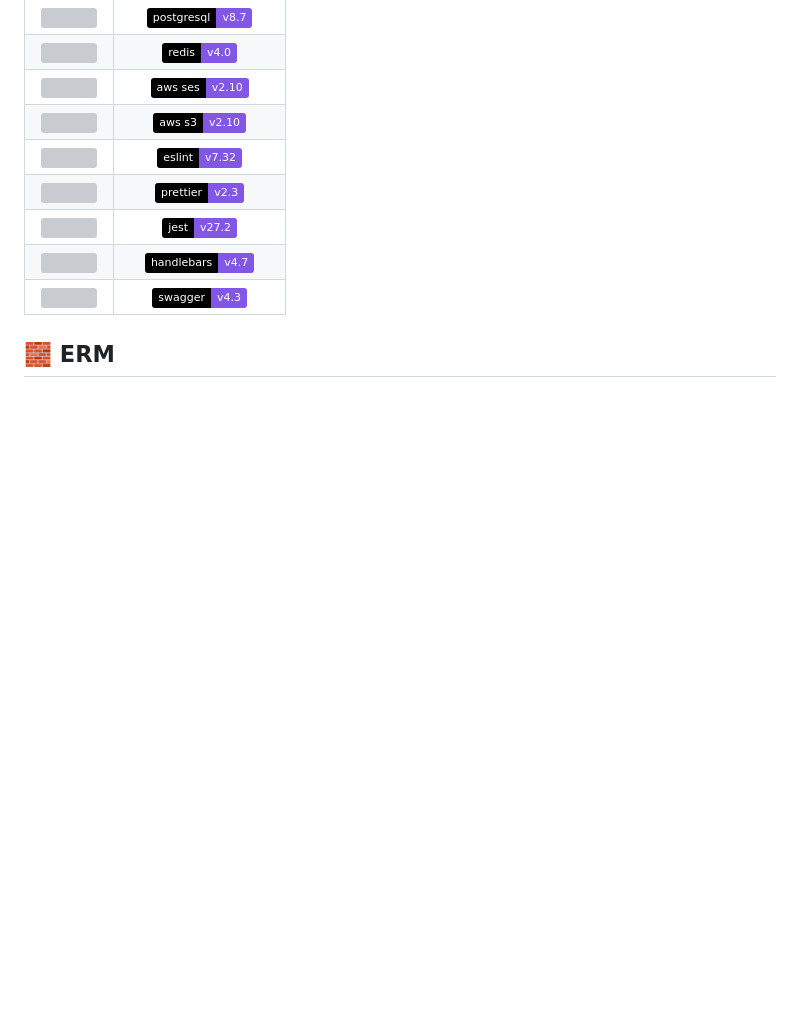
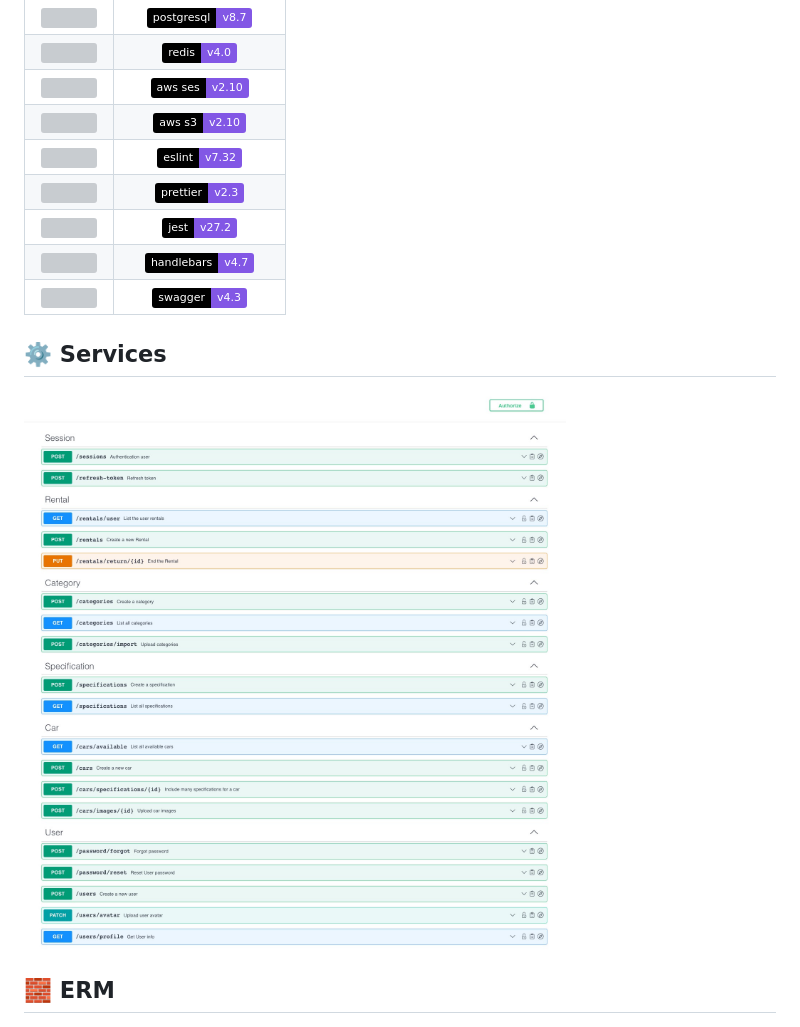
Before and after one commit to wladimirgrf/rentx, a Markdown page: README.md, the part around the change. Rendered like a GitHub page; pictures changed too: .github/assets/services.jpg (added); badges without logos; blank space fills up the shorter version; grey boxes are pictures that could not be loaded.

```diff
--- a/README.md
+++ b/README.md
@@ -28,6 +28,9 @@ Below the technologies, used to build this API:
 |<img height="55" src="https://www.vectorlogo.zone/logos/jestjsio/jestjsio-icon.svg"> | <img alt="jest version" src="https://img.shields.io/badge/jest-v27.2-blue?color=%238257E5&labelColor=000000"> |
 |<img height="60" src="https://www.vectorlogo.zone/logos/handlebarsjs/handlebarsjs-ar21.svg"> | <img alt="handlebars version" src="https://img.shields.io/badge/handlebars-v4.7-blue?color=%238257E5&labelColor=000000"> |
 |<img height="85" src=".github/assets/swagger.svg"> | <img alt="swagger version" src="https://img.shields.io/badge/swagger-v4.3-blue?color=%238257E5&labelColor=000000"> |
+
+## ⚙️ Services
+![](.github/assets/services.jpg)
 
 ## 🧱 ERM
 
```
